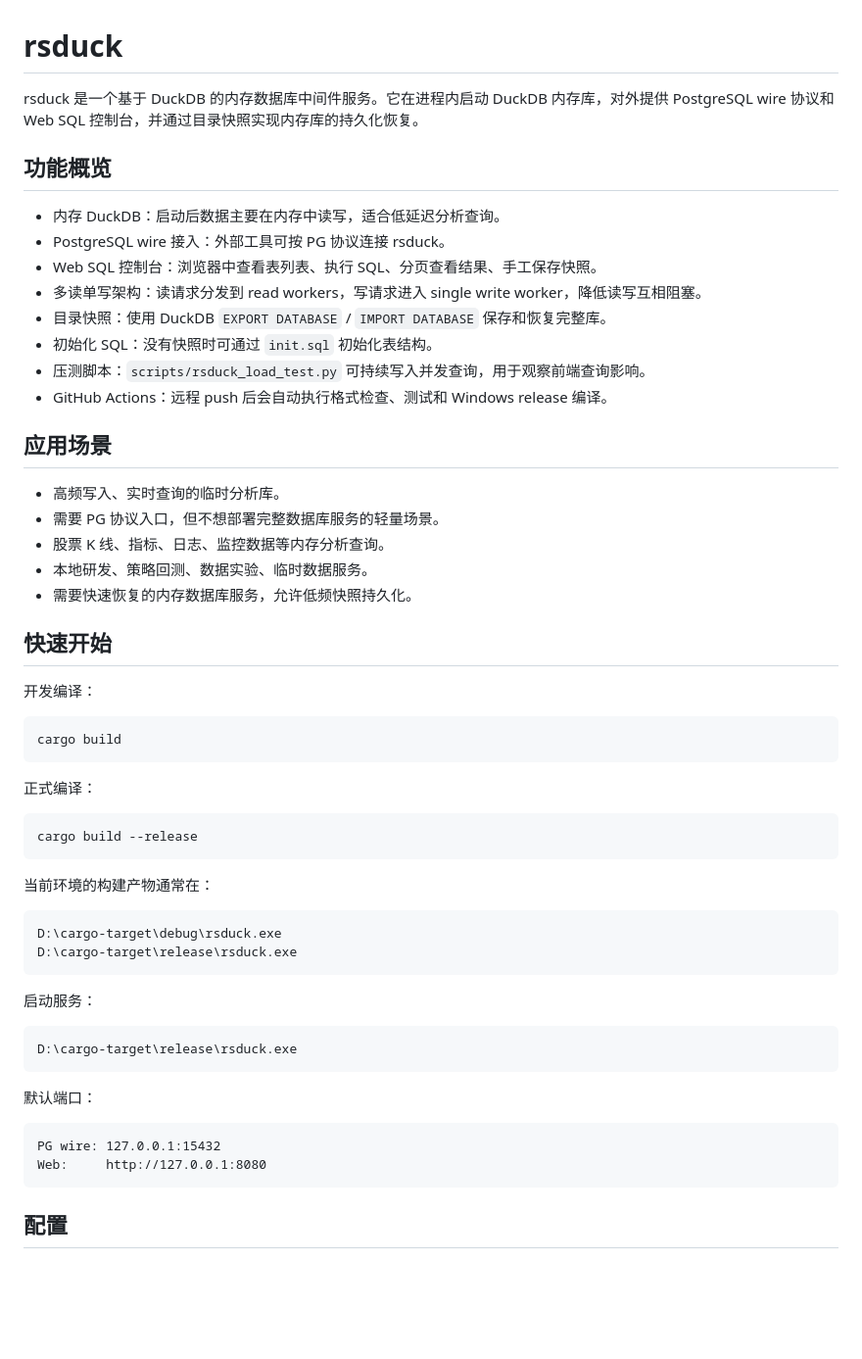
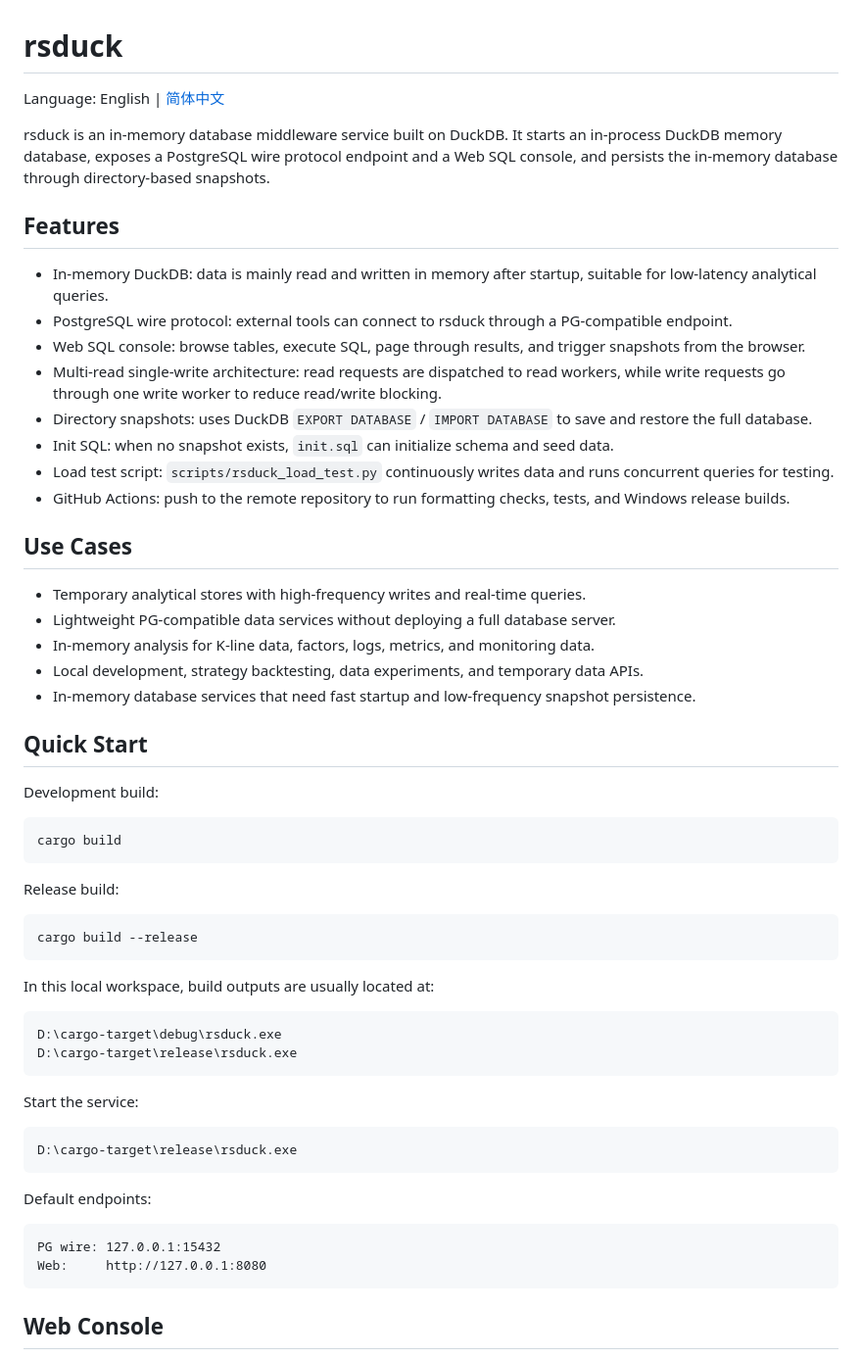
Before and after one commit to dripai/rsduck, a Markdown page: README.md, the part around the change printed below. Shown: that part at 98% size. Rendered like a GitHub page; blank space fills up the shorter version.

Commit message:
docs: add bilingual readme and console screenshot

````diff
--- a/README.md
+++ b/README.md
@@ -1,59 +1,61 @@
 # rsduck
 
-rsduck 是一个基于 DuckDB 的内存数据库中间件服务。它在进程内启动 DuckDB 内存库，对外提供 PostgreSQL wire 协议和 Web SQL 控制台，并通过目录快照实现内存库的持久化恢复。
+Language: English | [简体中文](README.zh-CN.md)
 
-## 功能概览
+rsduck is an in-memory database middleware service built on DuckDB. It starts an in-process DuckDB memory database, exposes a PostgreSQL wire protocol endpoint and a Web SQL console, and persists the in-memory database through directory-based snapshots.
 
-- 内存 DuckDB：启动后数据主要在内存中读写，适合低延迟分析查询。
-- PostgreSQL wire 接入：外部工具可按 PG 协议连接 rsduck。
-- Web SQL 控制台：浏览器中查看表列表、执行 SQL、分页查看结果、手工保存快照。
-- 多读单写架构：读请求分发到 read workers，写请求进入 single write worker，降低读写互相阻塞。
-- 目录快照：使用 DuckDB `EXPORT DATABASE` / `IMPORT DATABASE` 保存和恢复完整库。
-- 初始化 SQL：没有快照时可通过 `init.sql` 初始化表结构。
-- 压测脚本：`scripts/rsduck_load_test.py` 可持续写入并发查询，用于观察前端查询影响。
-- GitHub Actions：远程 push 后会自动执行格式检查、测试和 Windows release 编译。
+## Features
 
-## 应用场景
+- In-memory DuckDB: data is mainly read and written in memory after startup, suitable for low-latency analytical queries.
+- PostgreSQL wire protocol: external tools can connect to rsduck through a PG-compatible endpoint.
+- Web SQL console: browse tables, execute SQL, page through results, and trigger snapshots from the browser.
+- Multi-read single-write architecture: read requests are dispatched to read workers, while write requests go through one write worker to reduce read/write blocking.
+- Directory snapshots: uses DuckDB `EXPORT DATABASE` / `IMPORT DATABASE` to save and restore the full database.
+- Init SQL: when no snapshot exists, `init.sql` can initialize schema and seed data.
+- Load test script: `scripts/rsduck_load_test.py` continuously writes data and runs concurrent queries for testing.
+- GitHub Actions: push to the remote repository to run formatting checks, tests, and Windows release builds.
 
-- 高频写入、实时查询的临时分析库。
-- 需要 PG 协议入口，但不想部署完整数据库服务的轻量场景。
-- 股票 K 线、指标、日志、监控数据等内存分析查询。
-- 本地研发、策略回测、数据实验、临时数据服务。
-- 需要快速恢复的内存数据库服务，允许低频快照持久化。
+## Use Cases
 
-## 快速开始
+- Temporary analytical stores with high-frequency writes and real-time queries.
+- Lightweight PG-compatible data services without deploying a full database server.
+- In-memory analysis for K-line data, factors, logs, metrics, and monitoring data.
+- Local development, strategy backtesting, data experiments, and temporary data APIs.
+- In-memory database services that need fast startup and low-frequency snapshot persistence.
 
-开发编译：
+## Quick Start
+
+Development build:
 
 ```powershell
 cargo build
 ```
 
-正式编译：
+Release build:
 
 ```powershell
 cargo build --release
 ```
 
-当前环境的构建产物通常在：
+In this local workspace, build outputs are usually located at:
 
 ```text
 D:\cargo-target\debug\rsduck.exe
 D:\cargo-target\release\rsduck.exe
 ```
 
-启动服务：
+Start the service:
 
 ```powershell
 D:\cargo-target\release\rsduck.exe
 ```
 
-默认端口：
+Default endpoints:
 
 ```text
 PG wire: 127.0.0.1:15432
 Web:     http://127.0.0.1:8080
 ```
 
-## 配置
+## Web Console
 
````
Also changed, not shown: other parts of README.md (+27 -21 lines), README.zh-CN.md (added, +192 -0 lines), console.png (added).
